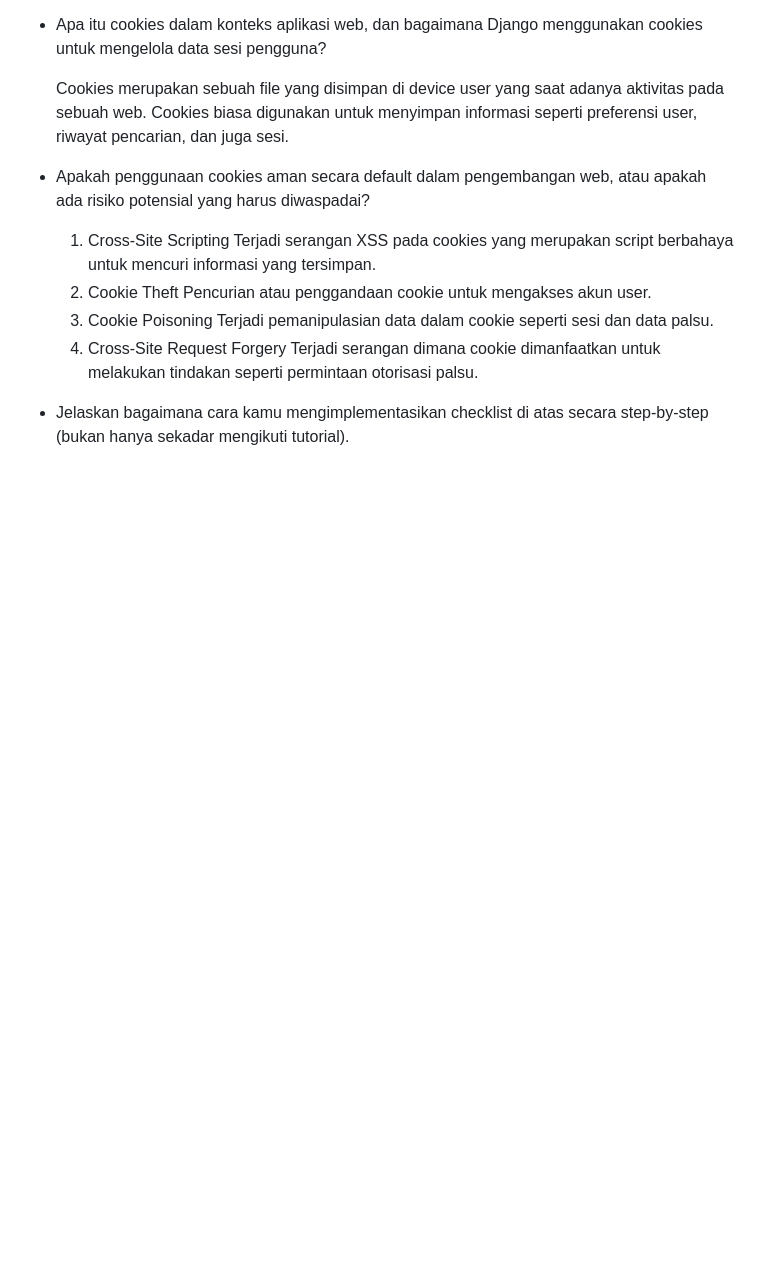
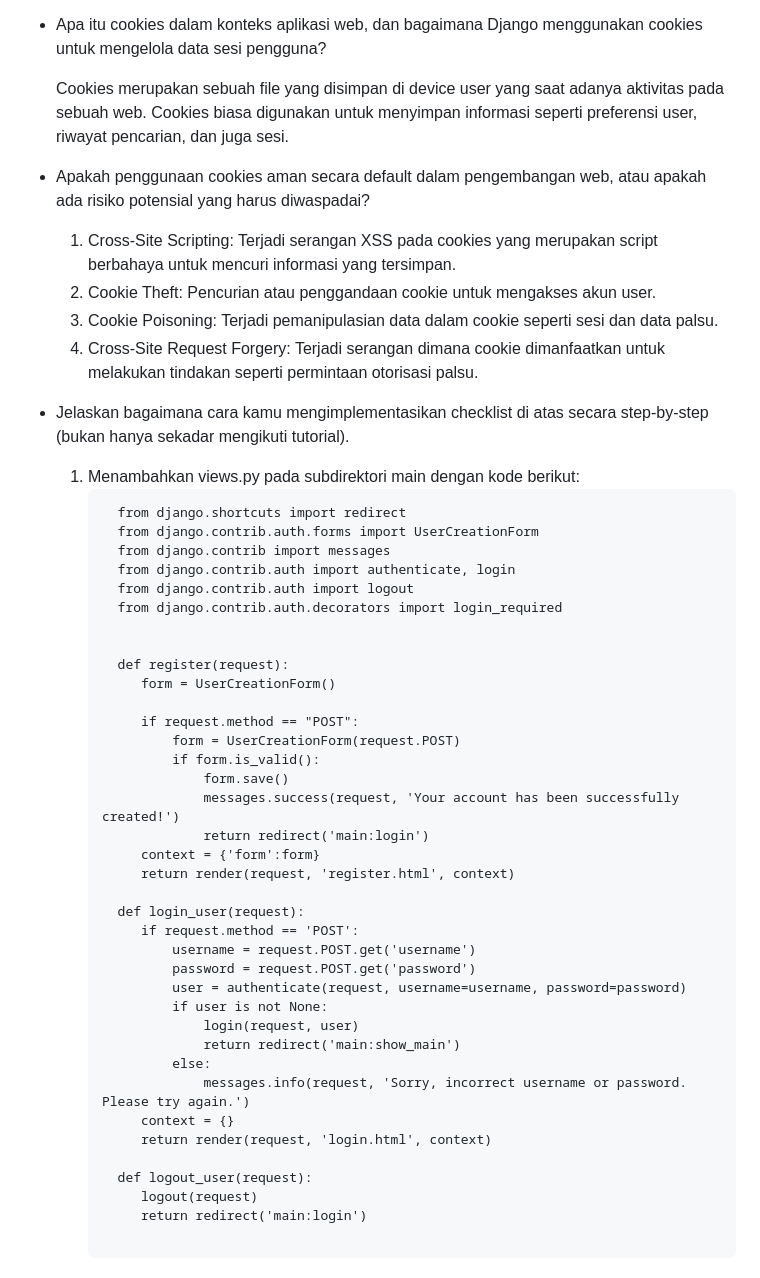
Before and after one commit to tiffanyadisuryo/Snack_Supply, a Markdown page: README.md, the part around the change. Rendered like a GitHub page; folded sections open; blank space fills up the shorter version.

````diff
--- a/README.md
+++ b/README.md
@@ -317,15 +317,50 @@ Ini adalah repositori untuk Web Aplikasi Snack Supply, berikut link dari app ter
   Cookies merupakan sebuah file yang disimpan di device user yang saat adanya aktivitas pada sebuah web. Cookies biasa digunakan untuk menyimpan informasi seperti preferensi user, riwayat pencarian, dan juga sesi.
 
 * Apakah penggunaan cookies aman secara default dalam pengembangan web, atau apakah ada risiko potensial yang harus diwaspadai?
-  1. Cross-Site Scripting
-     Terjadi serangan XSS pada cookies yang merupakan script berbahaya untuk mencuri informasi yang tersimpan.
-  2. Cookie Theft
-     Pencurian atau penggandaan cookie untuk mengakses akun user.
-  3. Cookie Poisoning
-     Terjadi pemanipulasian data dalam cookie seperti sesi dan data palsu.
-  4. Cross-Site Request Forgery
-     Terjadi serangan dimana cookie dimanfaatkan untuk melakukan tindakan seperti permintaan otorisasi palsu.
+  1. Cross-Site Scripting: Terjadi serangan XSS pada cookies yang merupakan script berbahaya untuk mencuri informasi yang tersimpan.
+  3. Cookie Theft: Pencurian atau penggandaan cookie untuk mengakses akun user.
+  4. Cookie Poisoning: Terjadi pemanipulasian data dalam cookie seperti sesi dan data palsu.
+  5. Cross-Site Request Forgery: Terjadi serangan dimana cookie dimanfaatkan untuk melakukan tindakan seperti permintaan otorisasi palsu.
 
 * Jelaskan bagaimana cara kamu mengimplementasikan checklist di atas secara step-by-step (bukan hanya sekadar mengikuti tutorial).
+  1. Menambahkan views.py pada subdirektori main dengan kode berikut:
+     ```
+       from django.shortcuts import redirect
+       from django.contrib.auth.forms import UserCreationForm
+       from django.contrib import messages
+       from django.contrib.auth import authenticate, login
+       from django.contrib.auth import logout
+       from django.contrib.auth.decorators import login_required
 
+
+       def register(request):
+          form = UserCreationForm()
+
+          if request.method == "POST":
+              form = UserCreationForm(request.POST)
+              if form.is_valid():
+                  form.save()
+                  messages.success(request, 'Your account has been successfully created!')
+                  return redirect('main:login')
+          context = {'form':form}
+          return render(request, 'register.html', context)
+
+       def login_user(request):
+          if request.method == 'POST':
+              username = request.POST.get('username')
+              password = request.POST.get('password')
+              user = authenticate(request, username=username, password=password)
+              if user is not None:
+                  login(request, user)
+                  return redirect('main:show_main')
+              else:
+                  messages.info(request, 'Sorry, incorrect username or password. Please try again.')
+          context = {}
+          return render(request, 'login.html', context)
+
+       def logout_user(request):
+          logout(request)
+          return redirect('main:login')
+
+     ```
 </details>
````
